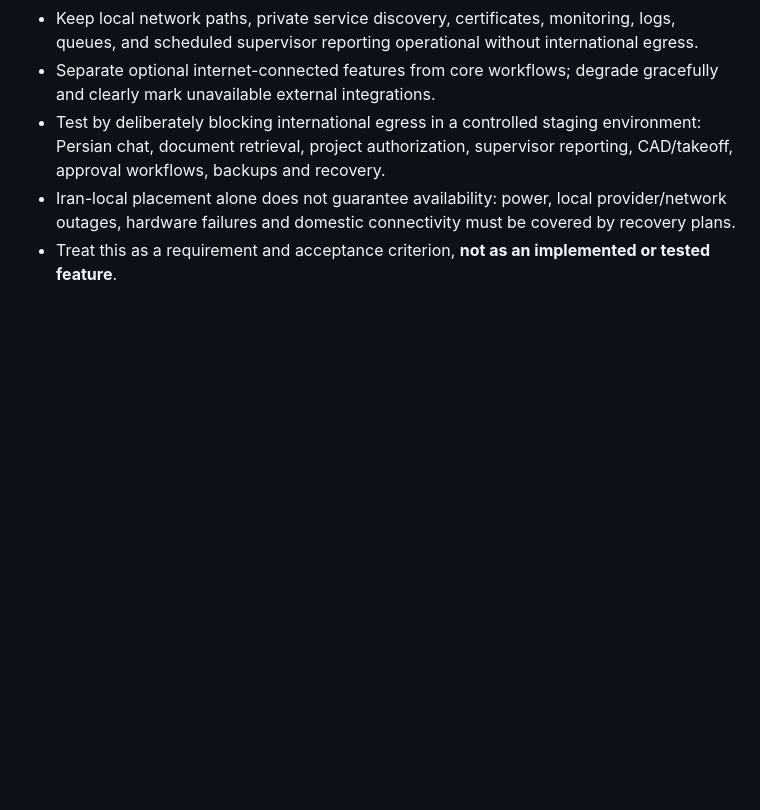
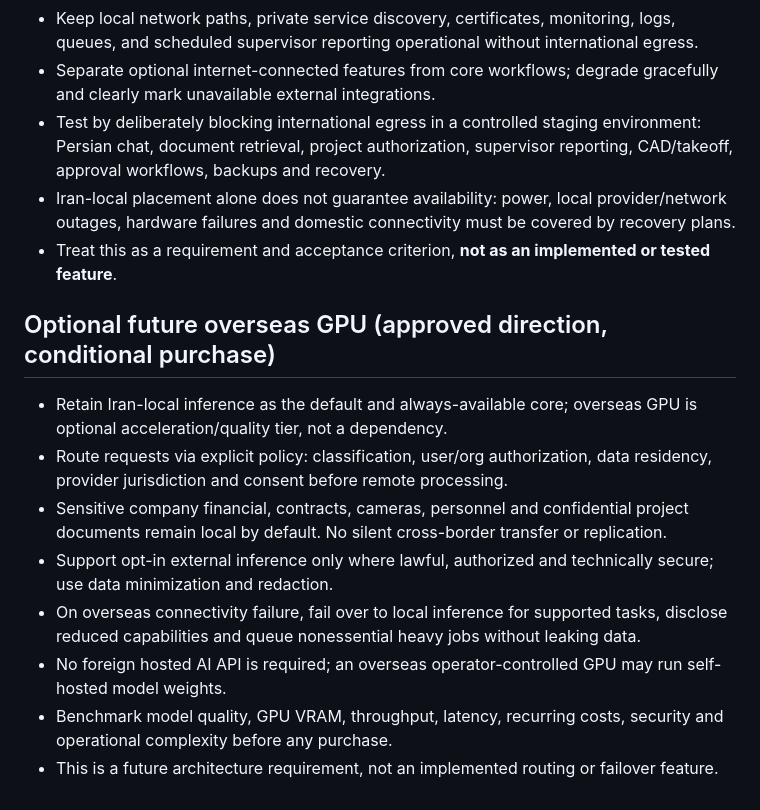
Before and after one commit to amiraliakhavan9776-art/Mana, a Markdown page: mana-ai/specs/self-hosted-independent-ai.md, the part around the change. Rendered like a GitHub page; blank space fills up the shorter version.

Commit message:
Plan optional overseas self-hosted GPU with Iran-local fallback and data residency controls

```diff
--- a/mana-ai/specs/self-hosted-independent-ai.md
+++ b/mana-ai/specs/self-hosted-independent-ai.md
@@ -33,3 +33,13 @@ Decision: the default and required production architecture must function **witho
 - Test by deliberately blocking international egress in a controlled staging environment: Persian chat, document retrieval, project authorization, supervisor reporting, CAD/takeoff, approval workflows, backups and recovery.
 - Iran-local placement alone does not guarantee availability: power, local provider/network outages, hardware failures and domestic connectivity must be covered by recovery plans.
 - Treat this as a requirement and acceptance criterion, **not as an implemented or tested feature**.
+
+## Optional future overseas GPU (approved direction, conditional purchase)
+- Retain Iran-local inference as the default and always-available core; overseas GPU is optional acceleration/quality tier, not a dependency.
+- Route requests via explicit policy: classification, user/org authorization, data residency, provider jurisdiction and consent before remote processing.
+- Sensitive company financial, contracts, cameras, personnel and confidential project documents remain local by default. No silent cross-border transfer or replication.
+- Support opt-in external inference only where lawful, authorized and technically secure; use data minimization and redaction.
+- On overseas connectivity failure, fail over to local inference for supported tasks, disclose reduced capabilities and queue nonessential heavy jobs without leaking data.
+- No foreign hosted AI API is required; an overseas operator-controlled GPU may run self-hosted model weights.
+- Benchmark model quality, GPU VRAM, throughput, latency, recurring costs, security and operational complexity before any purchase.
+- This is a future architecture requirement, not an implemented routing or failover feature.
```
